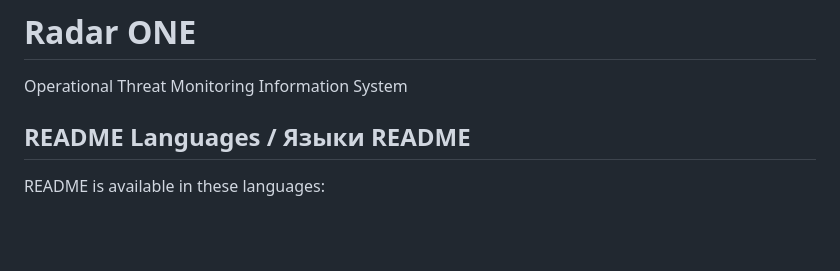
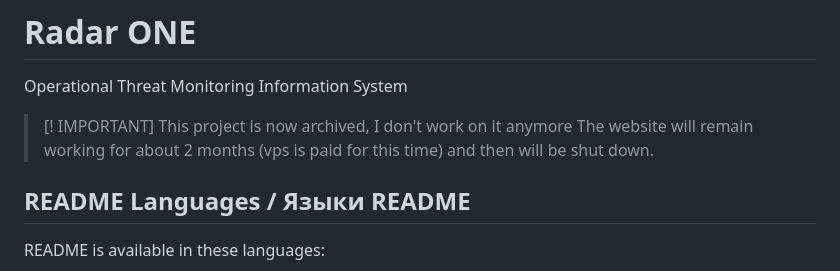
Before and after one commit to justarist/radarone, a Markdown page: README.md, the part around the change. Drawn GitHub-style; blank space fills up the shorter version.

Commit message:
Update README.md (Archive project)

```diff
--- a/README.md
+++ b/README.md
@@ -1,5 +1,9 @@
 # Radar ONE
 Operational Threat Monitoring Information System
+
+> [! IMPORTANT]
+> This project is now archived, I don't work on it anymore
+> The website will remain working for about 2 months (vps is paid for this time) and then will be shut down.
 
 ## README Languages / Языки README
 
```
